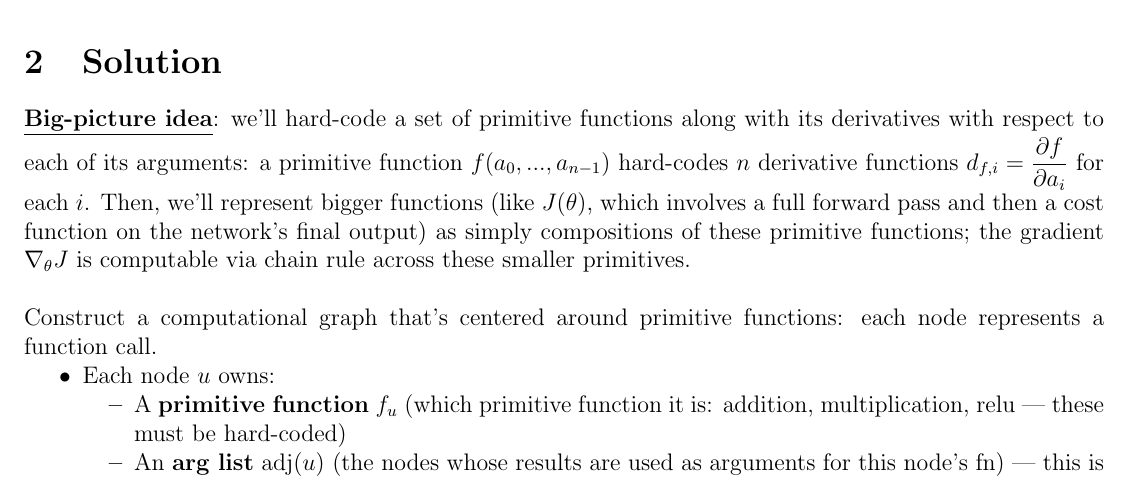
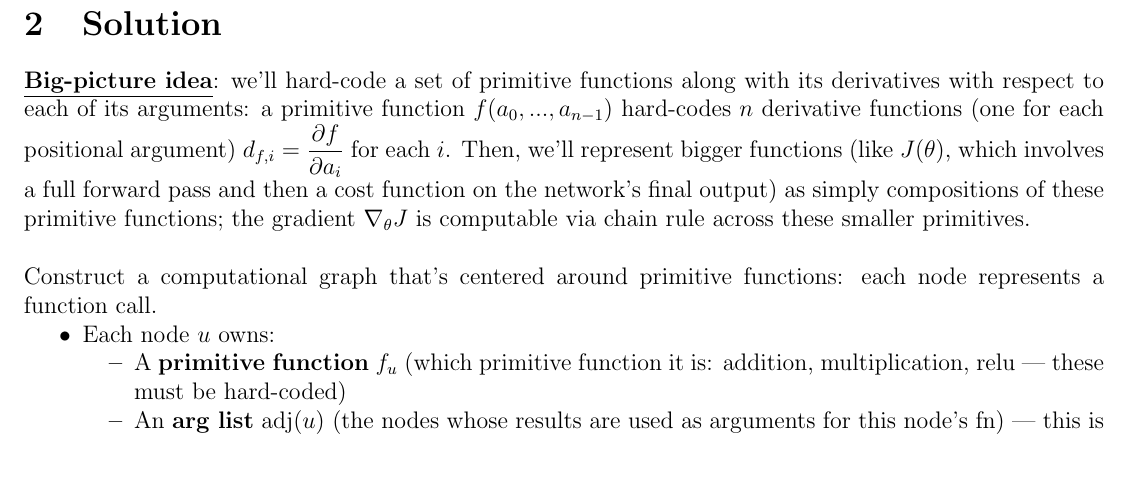
Before and after one commit to longwatermelon/ml, a LaTeX document (ref/autograd.tex): part of the page, cut so that both start at the same text. Compiled offline with pdfLaTeX.

Commit message:
2026-06-24 19:11

```diff
--- a/ref/autograd.tex
+++ b/ref/autograd.tex
@@ -54,7 +54,7 @@ However, the limit definition of the derivative $\displaystyle \lim_{h \rightarr
 
 \section{Solution}
 
-\underline{\textbf{Big-picture idea}}: we'll hard-code a set of primitive functions along with its derivatives with respect to each of its arguments: a primitive function $f(a_0,...,a_{n-1})$ hard-codes $n$ derivative functions $d_{f,i} = \displaystyle \frac{\partial f}{\partial a_i}$ for each $i$. Then, we'll represent bigger functions (like $J(\theta)$, which involves a full forward pass and then a cost function on the network's final output) as simply compositions of these primitive functions; the gradient $\nabla_\theta J$ is computable via chain rule across these smaller primitives. \\
+\underline{\textbf{Big-picture idea}}: we'll hard-code a set of primitive functions along with its derivatives with respect to each of its arguments: a primitive function $f(a_0,...,a_{n-1})$ hard-codes $n$ derivative functions (one for each positional argument) $d_{f,i} = \displaystyle \frac{\partial f}{\partial a_i}$ for each $i$. Then, we'll represent bigger functions (like $J(\theta)$, which involves a full forward pass and then a cost function on the network's final output) as simply compositions of these primitive functions; the gradient $\nabla_\theta J$ is computable via chain rule across these smaller primitives. \\
 
 Construct a computational graph that's centered around primitive functions: each node represents a function call.
 \1 Each node $u$ owns:
```
Also changed, not shown: ref/autograd.tex (2 more changed lines).
